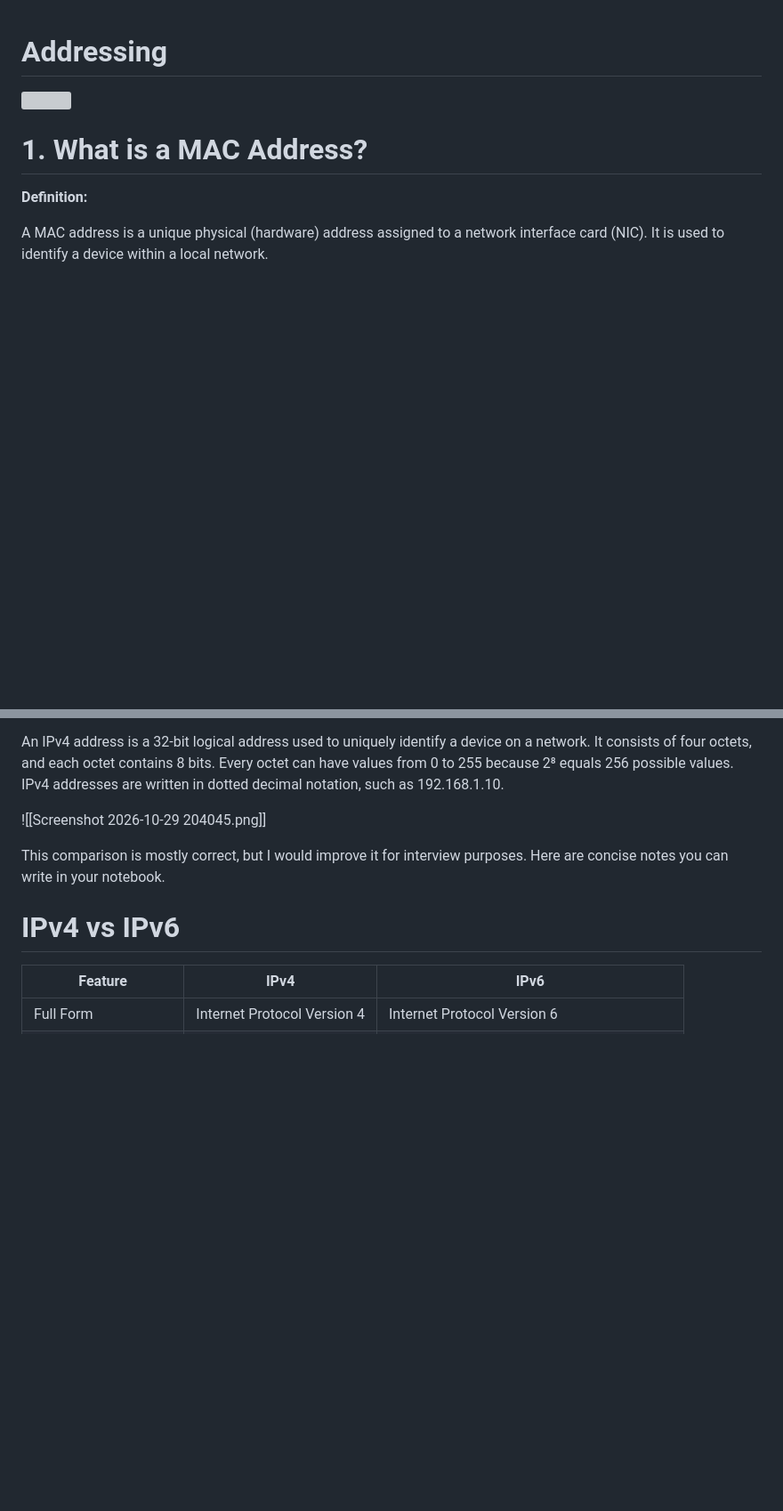
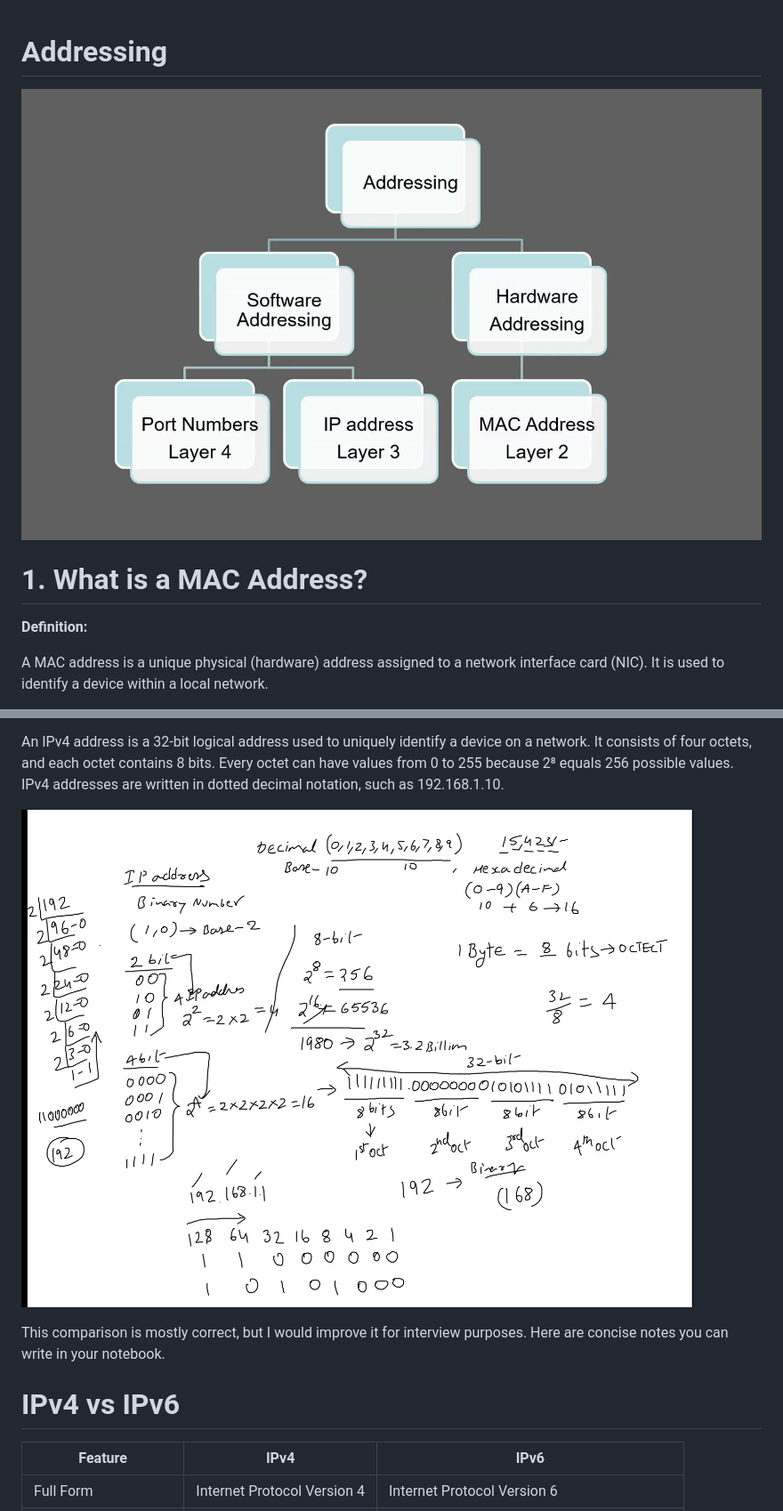
Before and after one commit to ajsilva7/networking..., a Markdown page: CN/NOTE-DATE/NOTE -1 (28-10).md, 2 parts joined by grey strips. Shown at 89% size. Drawn GitHub-style; pictures changed too: ATTACH/IMAGES/Pasted image 20261119230100.png (added), ATTACH/IMAGES/Pasted image 20261119230120.png (added); blank space fills up the shorter version; grey boxes are pictures that could not be loaded.

Commit message:
vault backup: 2026-11-19 23:01:26

```diff
--- a/CN/NOTE-DATE/NOTE -1 (28-10).md
+++ b/CN/NOTE-DATE/NOTE -1 (28-10).md
@@ -1,6 +1,6 @@
 # Addressing
 
-![](Pasted%20image%2020261119225320.png)
+![](../../ATTACH/IMAGES/Pasted%20image%2020261119230100.png)
 
 
 # 1. What is a MAC Address?
@@ -48,7 +48,7 @@ A protocol is a set of rules that defines how devices communicate and exchange d
 
 An IPv4 address is a 32-bit logical address used to uniquely identify a device on a network. It consists of four octets, and each octet contains 8 bits. Every octet can have values from 0 to 255 because 2⁸ equals 256 possible values. IPv4 addresses are written in dotted decimal notation, such as 192.168.1.10.
 
-![[Screenshot 2026-10-29 204045.png]]
+![](../../ATTACH/IMAGES/Pasted%20image%2020261119230120.png)
 
 
 This comparison is mostly correct, but I would improve it for interview purposes. Here are concise notes you can write in your notebook.
```
Also changed, not shown: CN/NOTE-DATE/not3.md (deleted, +0 -3 lines), ATTACH/IMAGES/Pasted image 20261119230112.png (added).
